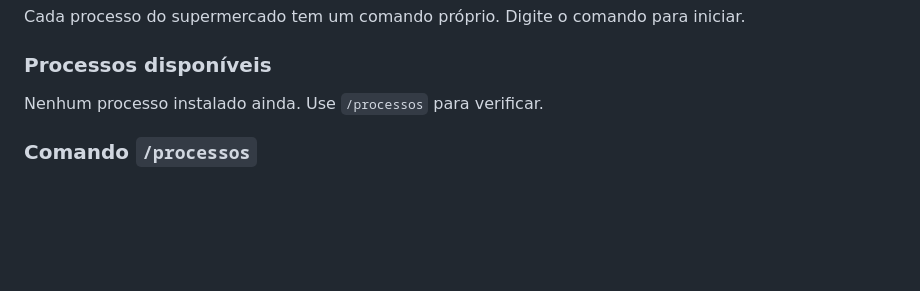
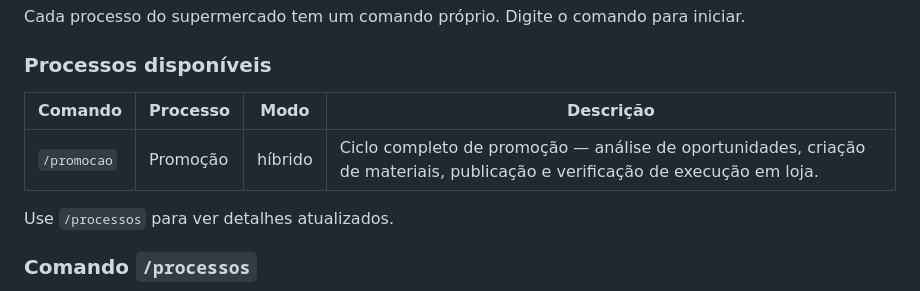
Before and after one commit to varejo-tech/gondola-ai, a Markdown page: CLAUDE.orquestrador.md, the part around the change. Rendered like a GitHub page; blank space fills up the shorter version.

Commit message:
feat(orquestrador): registrar processo promocao como disponível

```diff
--- a/CLAUDE.orquestrador.md
+++ b/CLAUDE.orquestrador.md
@@ -10,7 +10,11 @@ Cada processo do supermercado tem um comando próprio. Digite o comando para ini
 
 ### Processos disponíveis
 
-Nenhum processo instalado ainda. Use `/processos` para verificar.
+| Comando | Processo | Modo | Descrição |
+|---|---|---|---|
+| `/promocao` | Promoção | híbrido | Ciclo completo de promoção — análise de oportunidades, criação de materiais, publicação e verificação de execução em loja. |
+
+Use `/processos` para ver detalhes atualizados.
 
 ### Comando `/processos`
 
```
